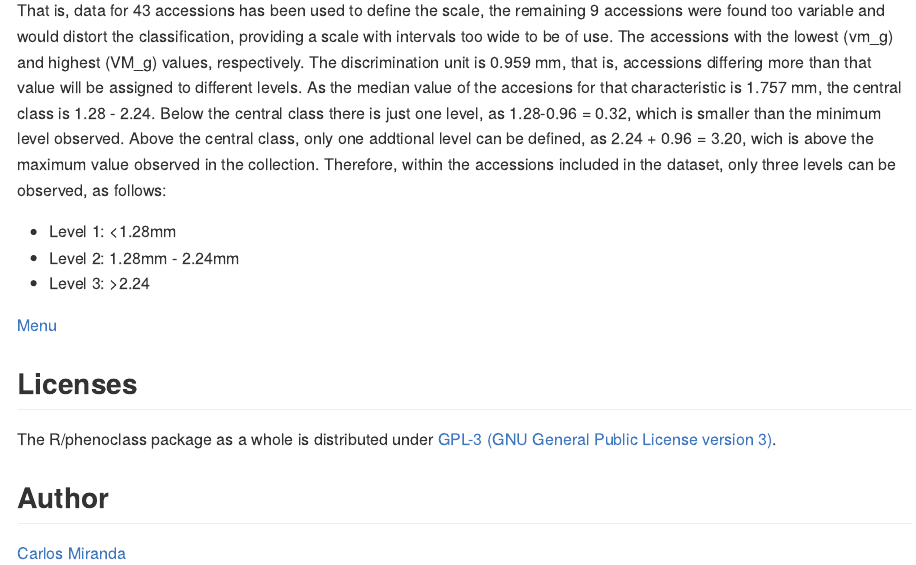
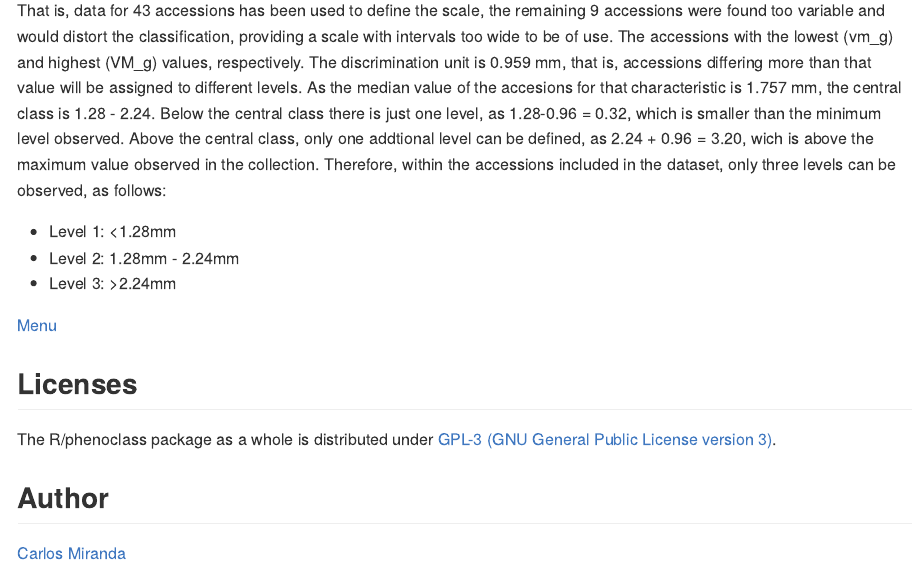
Before and after one commit to Carm1r/phenoclass, an R Markdown document (README.Rmd): the page in a window 1100 px wide, from 1560 px down. Rendered offline with R 4.5, knitr and Pandoc, with nearby package versions; badge pictures from the web are left out.

Commit message:
phenoclass v0.1.0

```diff
--- a/README.Rmd
+++ b/README.Rmd
@@ -120,7 +120,7 @@ within the accessions included in the dataset, only three levels can be observed
 
 * Level 1: <1.28mm
 * Level 2: 1.28mm - 2.24mm
-* Level 3: >2.24
+* Level 3: >2.24mm
 
 [Menu](#menu)
 
```
